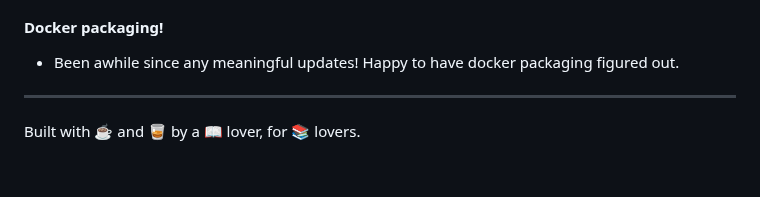
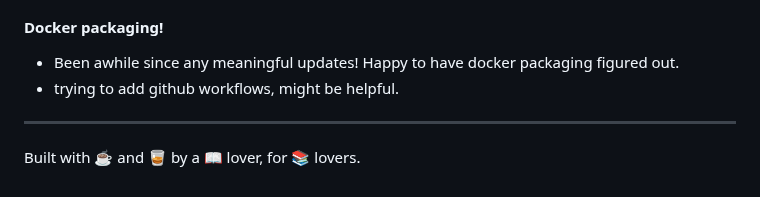
Before and after one commit to philcifone/libaraxia, a Markdown page: README.md, the part around the change. Drawn GitHub-style.

```diff
--- a/README.md
+++ b/README.md
@@ -252,6 +252,7 @@ needs addressed:
 ### 📅 2025-03-26
 #### Docker packaging!
 - Been awhile since any meaningful updates! Happy to have docker packaging figured out.
+- trying to add github workflows, might be helpful.
 
 ---
 Built with ☕ and 🥃 by a 📖 lover, for 📚 lovers.
```
